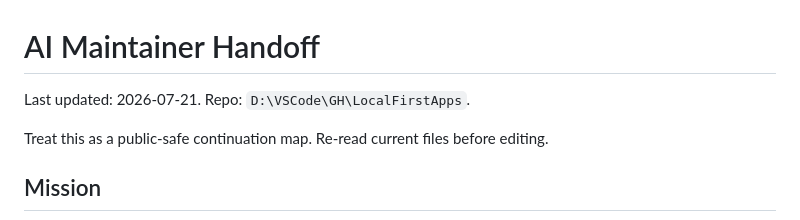
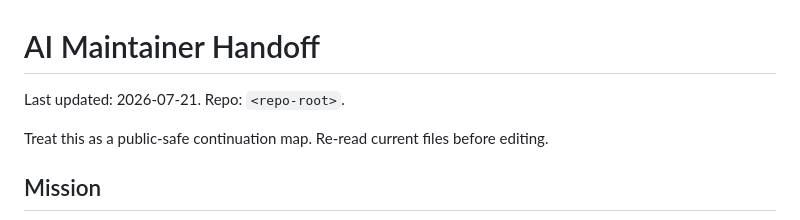
Before and after one commit to shfqrkhn/LocalFirstApps, a Markdown page: docs/AI_MAINTAINER_HANDOFF.md, the part around the change. GitHub-like rendering.

Commit message:
privacy: remove local filesystem path from handoff

```diff
--- a/docs/AI_MAINTAINER_HANDOFF.md
+++ b/docs/AI_MAINTAINER_HANDOFF.md
@@ -1,7 +1,7 @@
 # AI Maintainer Handoff
 
 Last updated: 2026-07-21.
-Repo: `D:\VSCode\GH\LocalFirstApps`.
+Repo: `<repo-root>`.
 
 Treat this as a public-safe continuation map. Re-read current files before editing.
 
```
